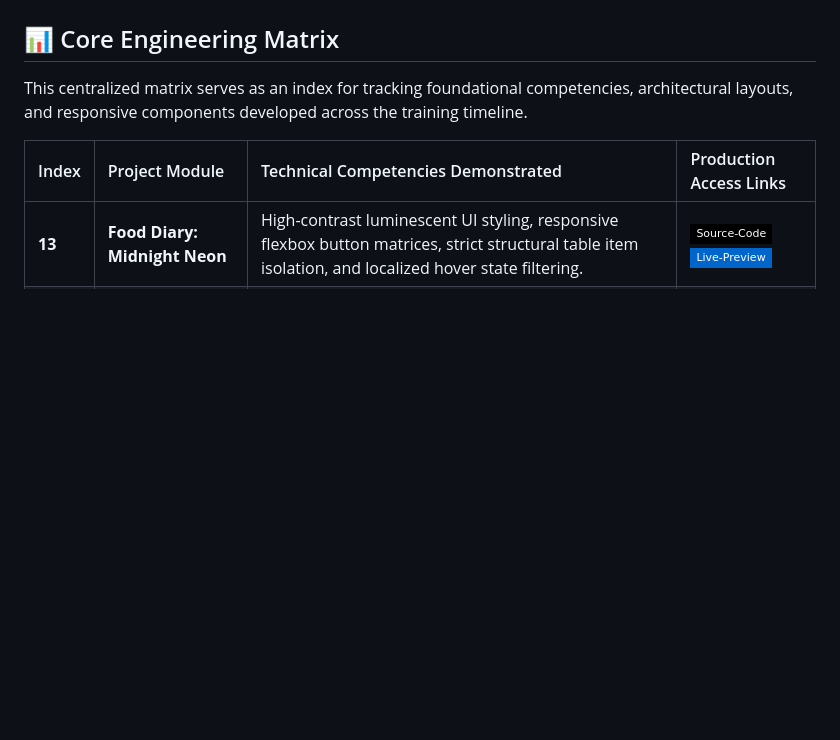
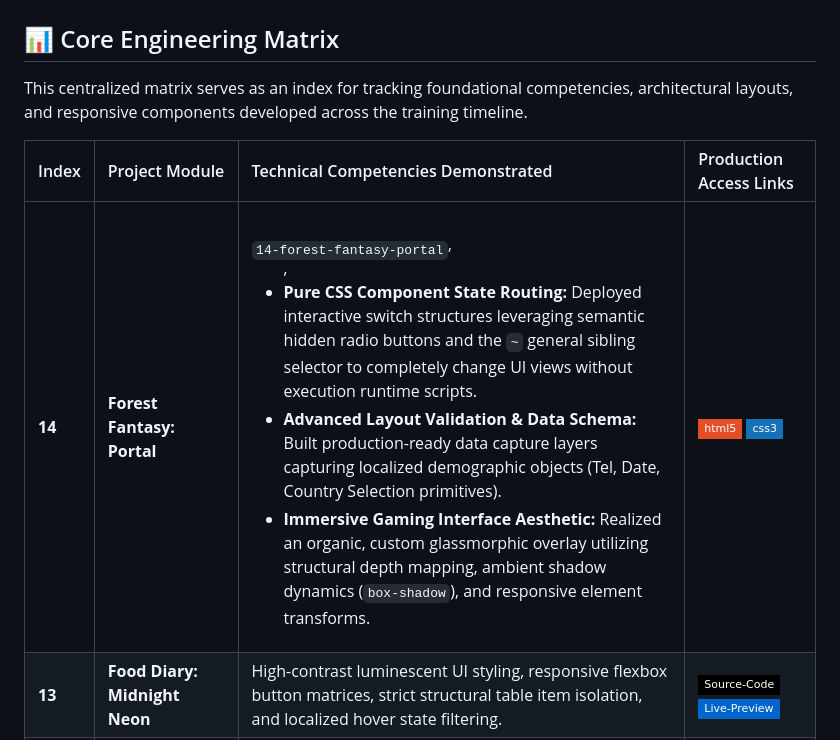
Before and after one commit to Aniqa-Fatani/frontend-engineering-sandbox, a Markdown page: README.md, the part around the change. Rendered like a GitHub page; badges without logos; blank space fills up the shorter version.

Commit message:
docs: append module 14 architecture logs to core engineering matrix
Updated the Core Engineering Matrix to include new project 'Forest Fantasy: Portal' and adjusted project indices accordingly.

```diff
--- a/README.md
+++ b/README.md
@@ -6,6 +6,7 @@ This centralized matrix serves as an index for tracking foundational competencie
 
 | Index | Project Module | Technical Competencies Demonstrated | Production Access Links |
 | :--- | :--- | :--- | :--- |
+| **14** | **Forest Fantasy: Portal** | <br> <sub>`14-forest-fantasy-portal`</sub>,<ul>,<li>**Pure CSS Component State Routing:** Deployed interactive switch structures leveraging semantic hidden radio buttons and the `~` general sibling selector to completely change UI views without execution runtime scripts.</li><li>**Advanced Layout Validation & Data Schema:** Built production-ready data capture layers capturing localized demographic objects (Tel, Date, Country Selection primitives).</li><li>**Immersive Gaming Interface Aesthetic:** Realized an organic, custom glassmorphic overlay utilizing structural depth mapping, ambient shadow dynamics (`box-shadow`), and responsive element transforms.</li></ul> | ![HTML5](https://img.shields.io/badge/html5-%23E34F26.svg?style=flat-square&logo=html5&logoColor=white) ![CSS3](https://img.shields.io/badge/css3-%231572B6.svg?style=flat-square&logo=css3&logoColor=white) | [📂 Source](https://github.com/Aniqa-Fatani/frontend-engineering-sandbox/tree/main/Core-Archives/14-forest-fantasy-portal) <br> [🌐 Live Preview](https://aniqa-fatani.github.io/frontend-engineering-sandbox/Core-Archives/14-forest-fantasy-portal/) |
 | **13** | **Food Diary: Midnight Neon** | High-contrast luminescent UI styling, responsive flexbox button matrices, strict structural table item isolation, and localized hover state filtering. | [![Source Code](https://img.shields.io/badge/Source--Code-black?style=flat-square&logo=github)](./Core-Archives/12-Weekly-Food-Diary/midnight-neon-edition/) &nbsp; [![Live Preview](https://img.shields.io/badge/Live--Preview-0066cc?style=flat-square&logo=githubpages&logoColor=white)](https://aniqa-fatani.github.io/frontend-engineering-sandbox/Core-Archives/12-Weekly-Food-Diary/midnight-neon-edition/) |
 | **12** | **Food Diary: Pastel Sky** | Advanced glassmorphic data modeling, multi-axis CSS keyframe micro-interactions, text-shadow depth layer printing, and dynamic root design token ecosystems. | [![Source Code](https://img.shields.io/badge/Source--Code-black?style=flat-square&logo=github)](./Core-Archives/12-Weekly-Food-Diary/pastel-sky-edition/) &nbsp; [![Live Preview](https://img.shields.io/badge/Live--Preview-0066cc?style=flat-square&logo=githubpages&logoColor=white)](https://aniqa-fatani.github.io/frontend-engineering-sandbox/Core-Archives/12-Weekly-Food-Diary/pastel-sky-edition/) |
 | **11** | **Tech-Dossier Typography** | CSS layout design systems, HSL/RGB color spaces, typographic letter-spacing tracking, external stylesheets. | [![Source Code](https://img.shields.io/badge/Source--Code-black?style=flat-square&logo=github)](./Core-Archives/11-tech-dossier-typography/) &nbsp; [![Live Preview](https://img.shields.io/badge/Live--Preview-0066cc?style=flat-square&logo=githubpages&logoColor=white)](https://aniqa-fatani.github.io/frontend-engineering-sandbox/Core-Archives/11-tech-dossier-typography/) |
```
